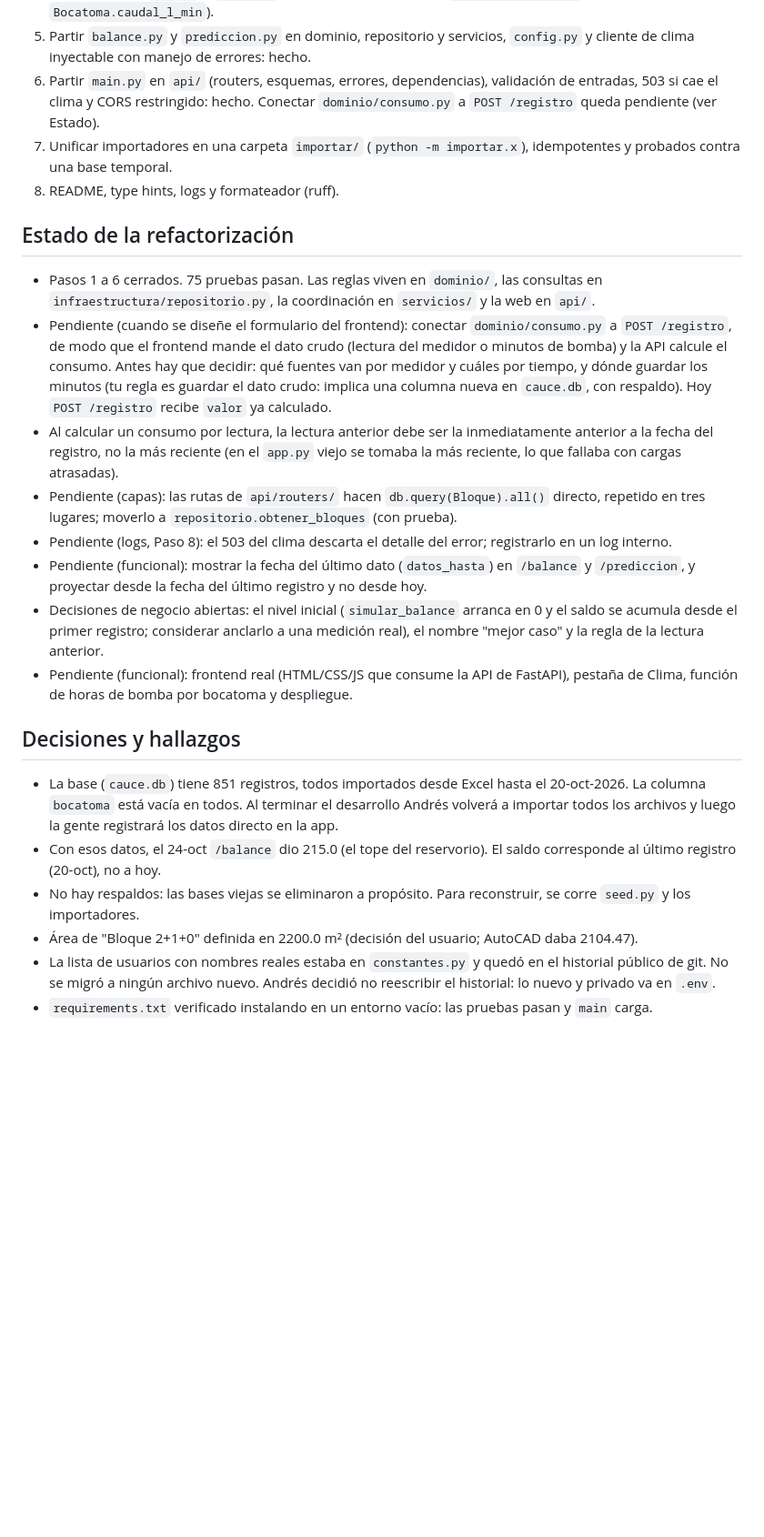
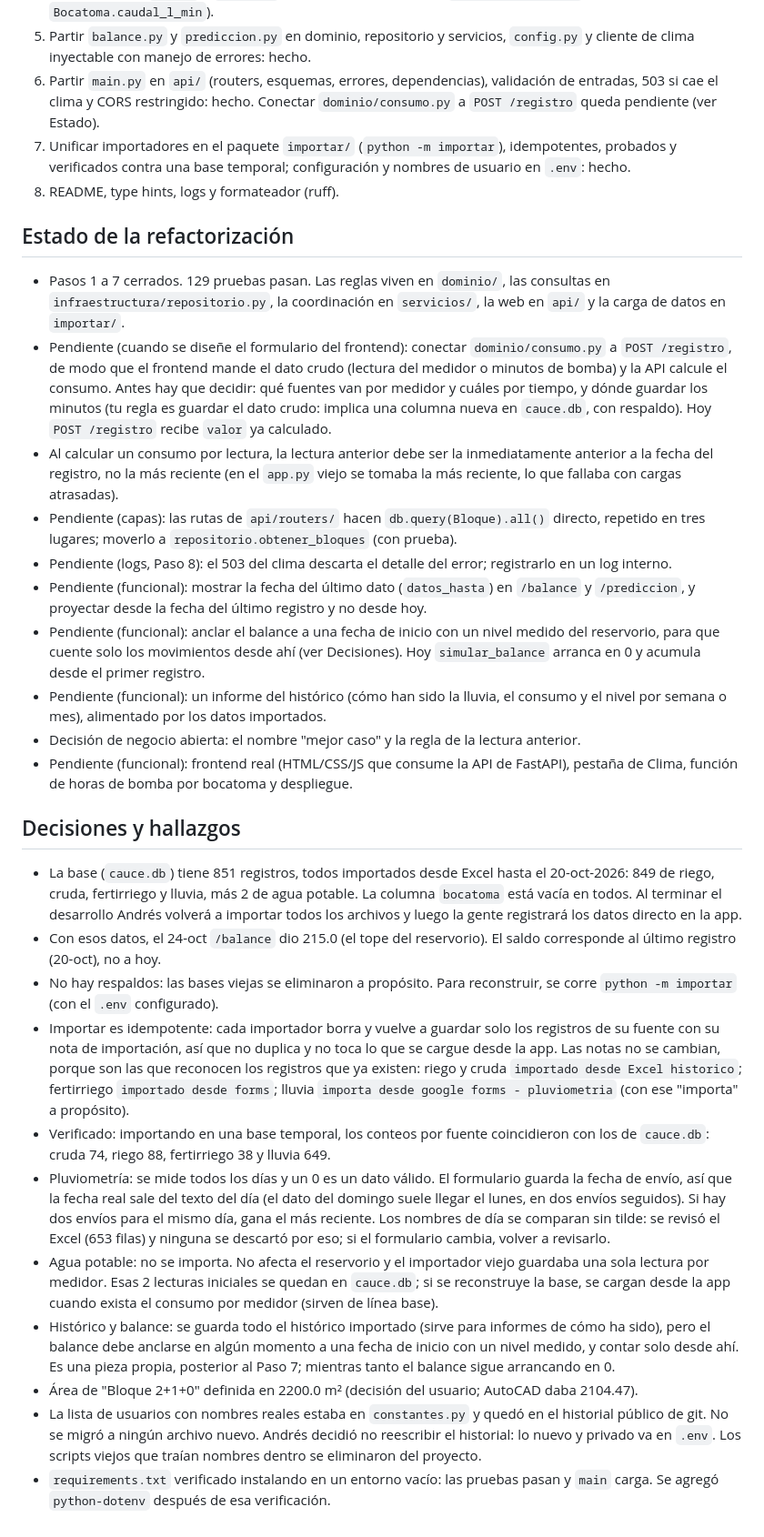
Before and after one commit to andresgallego14/Cauce, a Markdown page: CLAUDE.md, the part around one of its changes. Shown at 91% size. Rendered like a GitHub page; blank space fills up the shorter version.

Commit message:
Actualiza CLAUDE.md con el Paso 7

```diff
--- a/CLAUDE.md
+++ b/CLAUDE.md
@@ -90,25 +93,32 @@ Llegaremos a ser una app que tenga que ver con todo lo que tiene una finca: moni
 4. Sacar reglas de `app.py` a `dominio/` y retirar Streamlit: hecho (`dominio/consumo.py`, `Bocatoma.caudal_l_min`).
 5. Partir `balance.py` y `prediccion.py` en dominio, repositorio y servicios, `config.py` y cliente de clima inyectable con manejo de errores: hecho.
 6. Partir `main.py` en `api/` (routers, esquemas, errores, dependencias), validación de entradas, 503 si cae el clima y CORS restringido: hecho. Conectar `dominio/consumo.py` a `POST /registro` queda pendiente (ver Estado).
-7. Unificar importadores en una carpeta `importar/` (`python -m importar.x`), idempotentes y probados contra una base temporal.
+7. Unificar importadores en el paquete `importar/` (`python -m importar`), idempotentes, probados y verificados contra una base temporal; configuración y nombres de usuario en `.env`: hecho.
 8. README, type hints, logs y formateador (ruff).
 
 ## Estado de la refactorización
 
-- Pasos 1 a 6 cerrados. 75 pruebas pasan. Las reglas viven en `dominio/`, las consultas en `infraestructura/repositorio.py`, la coordinación en `servicios/` y la web en `api/`.
+- Pasos 1 a 7 cerrados. 129 pruebas pasan. Las reglas viven en `dominio/`, las consultas en `infraestructura/repositorio.py`, la coordinación en `servicios/`, la web en `api/` y la carga de datos en `importar/`.
 - Pendiente (cuando se diseñe el formulario del frontend): conectar `dominio/consumo.py` a `POST /registro`, de modo que el frontend mande el dato crudo (lectura del medidor o minutos de bomba) y la API calcule el consumo. Antes hay que decidir: qué fuentes van por medidor y cuáles por tiempo, y dónde guardar los minutos (tu regla es guardar el dato crudo: implica una columna nueva en `cauce.db`, con respaldo). Hoy `POST /registro` recibe `valor` ya calculado.
 - Al calcular un consumo por lectura, la lectura anterior debe ser la inmediatamente anterior a la fecha del registro, no la más reciente (en el `app.py` viejo se tomaba la más reciente, lo que fallaba con cargas atrasadas).
 - Pendiente (capas): las rutas de `api/routers/` hacen `db.query(Bloque).all()` directo, repetido en tres lugares; moverlo a `repositorio.obtener_bloques` (con prueba).
 - Pendiente (logs, Paso 8): el 503 del clima descarta el detalle del error; registrarlo en un log interno.
 - Pendiente (funcional): mostrar la fecha del último dato (`datos_hasta`) en `/balance` y `/prediccion`, y proyectar desde la fecha del último registro y no desde hoy.
-- Decisiones de negocio abiertas: el nivel inicial (`simular_balance` arranca en 0 y el saldo se acumula desde el primer registro; considerar anclarlo a una medición real), el nombre "mejor caso" y la regla de la lectura anterior.
+- Pendiente (funcional): anclar el balance a una fecha de inicio con un nivel medido del reservorio, para que cuente solo los movimientos desde ahí (ver Decisiones). Hoy `simular_balance` arranca en 0 y acumula desde el primer registro.
+- Pendiente (funcional): un informe del histórico (cómo han sido la lluvia, el consumo y el nivel por semana o mes), alimentado por los datos importados.
+- Decisión de negocio abierta: el nombre "mejor caso" y la regla de la lectura anterior.
 - Pendiente (funcional): frontend real (HTML/CSS/JS que consume la API de FastAPI), pestaña de Clima, función de horas de bomba por bocatoma y despliegue.
 
 ## Decisiones y hallazgos
 
-- La base (`cauce.db`) tiene 851 registros, todos importados desde Excel hasta el 20-oct-2026. La columna `bocatoma` está vacía en todos. Al terminar el desarrollo Andrés volverá a importar todos los archivos y luego la gente registrará los datos directo en la app.
+- La base (`cauce.db`) tiene 851 registros, todos importados desde Excel hasta el 20-oct-2026: 849 de riego, cruda, fertirriego y lluvia, más 2 de agua potable. La columna `bocatoma` está vacía en todos. Al terminar el desarrollo Andrés volverá a importar todos los archivos y luego la gente registrará los datos directo en la app.
 - Con esos datos, el 24-oct `/balance` dio 215.0 (el tope del reservorio). El saldo corresponde al último registro (20-oct), no a hoy.
-- No hay respaldos: las bases viejas se eliminaron a propósito. Para reconstruir, se corre `seed.py` y los importadores.
+- No hay respaldos: las bases viejas se eliminaron a propósito. Para reconstruir, se corre `python -m importar` (con el `.env` configurado).
+- Importar es idempotente: cada importador borra y vuelve a guardar solo los registros de su fuente con su nota de importación, así que no duplica y no toca lo que se cargue desde la app. Las notas no se cambian, porque son las que reconocen los registros que ya existen: riego y cruda `importado desde Excel historico`; fertirriego `importado desde forms`; lluvia `importa desde google forms - pluviometria` (con ese "importa" a propósito).
+- Verificado: importando en una base temporal, los conteos por fuente coincidieron con los de `cauce.db`: cruda 74, riego 88, fertirriego 38 y lluvia 649.
+- Pluviometría: se mide todos los días y un 0 es un dato válido. El formulario guarda la fecha de envío, así que la fecha real sale del texto del día (el dato del domingo suele llegar el lunes, en dos envíos seguidos). Si hay dos envíos para el mismo día, gana el más reciente. Los nombres de día se comparan sin tilde: se revisó el Excel (653 filas) y ninguna se descartó por eso; si el formulario cambia, volver a revisarlo.
+- Agua potable: no se importa. No afecta el reservorio y el importador viejo guardaba una sola lectura por medidor. Esas 2 lecturas iniciales se quedan en `cauce.db`; si se reconstruye la base, se cargan desde la app cuando exista el consumo por medidor (sirven de línea base).
+- Histórico y balance: se guarda todo el histórico importado (sirve para informes de cómo ha sido), pero el balance debe anclarse en algún momento a una fecha de inicio con un nivel medido, y contar solo desde ahí. Es una pieza propia, posterior al Paso 7; mientras tanto el balance sigue arrancando en 0.
 - Área de "Bloque 2+1+0" definida en 2200.0 m² (decisión del usuario; AutoCAD daba 2104.47).
-- La lista de usuarios con nombres reales estaba en `constantes.py` y quedó en el historial público de git. No se migró a ningún archivo nuevo. Andrés decidió no reescribir el historial: lo nuevo y privado va en `.env`.
-- `requirements.txt` verificado instalando en un entorno vacío: las pruebas pasan y `main` carga.
+- La lista de usuarios con nombres reales estaba en `constantes.py` y quedó en el historial público de git. No se migró a ningún archivo nuevo. Andrés decidió no reescribir el historial: lo nuevo y privado va en `.env`. Los scripts viejos que traían nombres dentro se eliminaron del proyecto.
+- `requirements.txt` verificado instalando en un entorno vacío: las pruebas pasan y `main` carga. Se agregó `python-dotenv` después de esa verificación.
```
Also changed, not shown: other parts of CLAUDE.md (+17 -14 lines).
